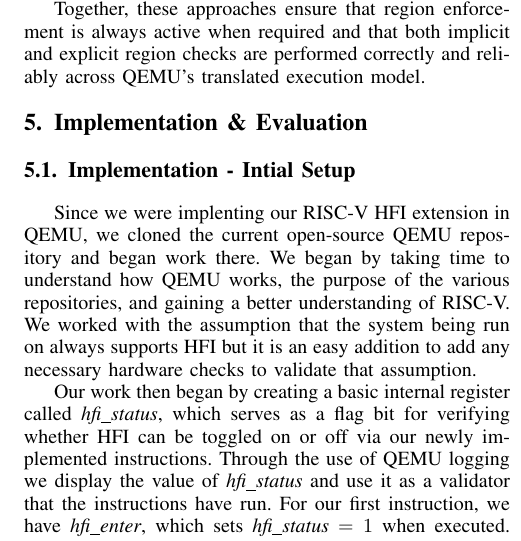
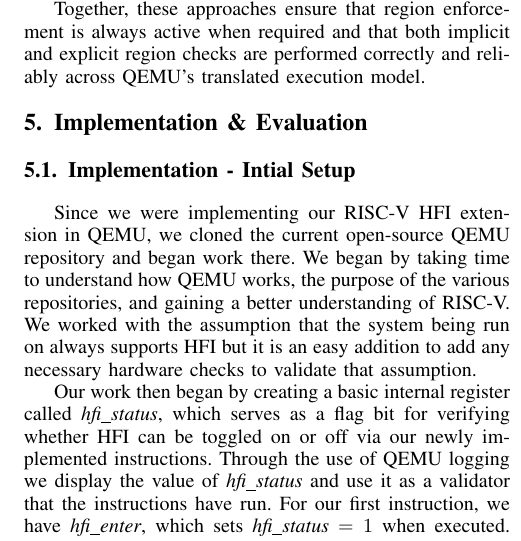
Before and after one commit to SlitherySleet/HFI-riscv, a LaTeX paper (paper.tex): part of one column of page 5 of 9, cut so that both start at the same text. Compiled offline with pdfLaTeX.

Commit message:
Updated Paper

```diff
--- a/paper.tex
+++ b/paper.tex
@@ -603,7 +603,7 @@ Together, these approaches ensure that region enforcement is always active when
 \label{sec:impl-eval}
 
 \subsection{Implementation - Intial Setup}
-Since we were implenting our RISC-V HFI extension in QEMU, we cloned the current open-source QEMU repository and began work there. We began by taking time to understand how QEMU works, the purpose of the various repositories, and gaining a better understanding of RISC-V. We worked with the assumption that the system being run on always supports HFI but it is an easy addition to add any necessary hardware checks to validate that assumption.
+Since we were implementing our RISC-V HFI extension in QEMU, we cloned the current open-source QEMU repository and began work there. We began by taking time to understand how QEMU works, the purpose of the various repositories, and gaining a better understanding of RISC-V. We worked with the assumption that the system being run on always supports HFI but it is an easy addition to add any necessary hardware checks to validate that assumption.
 
 Our work then began by creating a basic internal register called \textit{hfi\_status}, which serves as a flag bit for verifying whether HFI can be toggled on or off via our newly implemented instructions. Through the use of QEMU logging we display the value of \textit{hfi\_status} and use it as a validator that the instructions have run.
 For our first instruction, we have \textit{hfi\_enter}, which sets \textit{hfi\_status} $=1$ when executed.
```
Also changed, not shown: paper.pdf.
